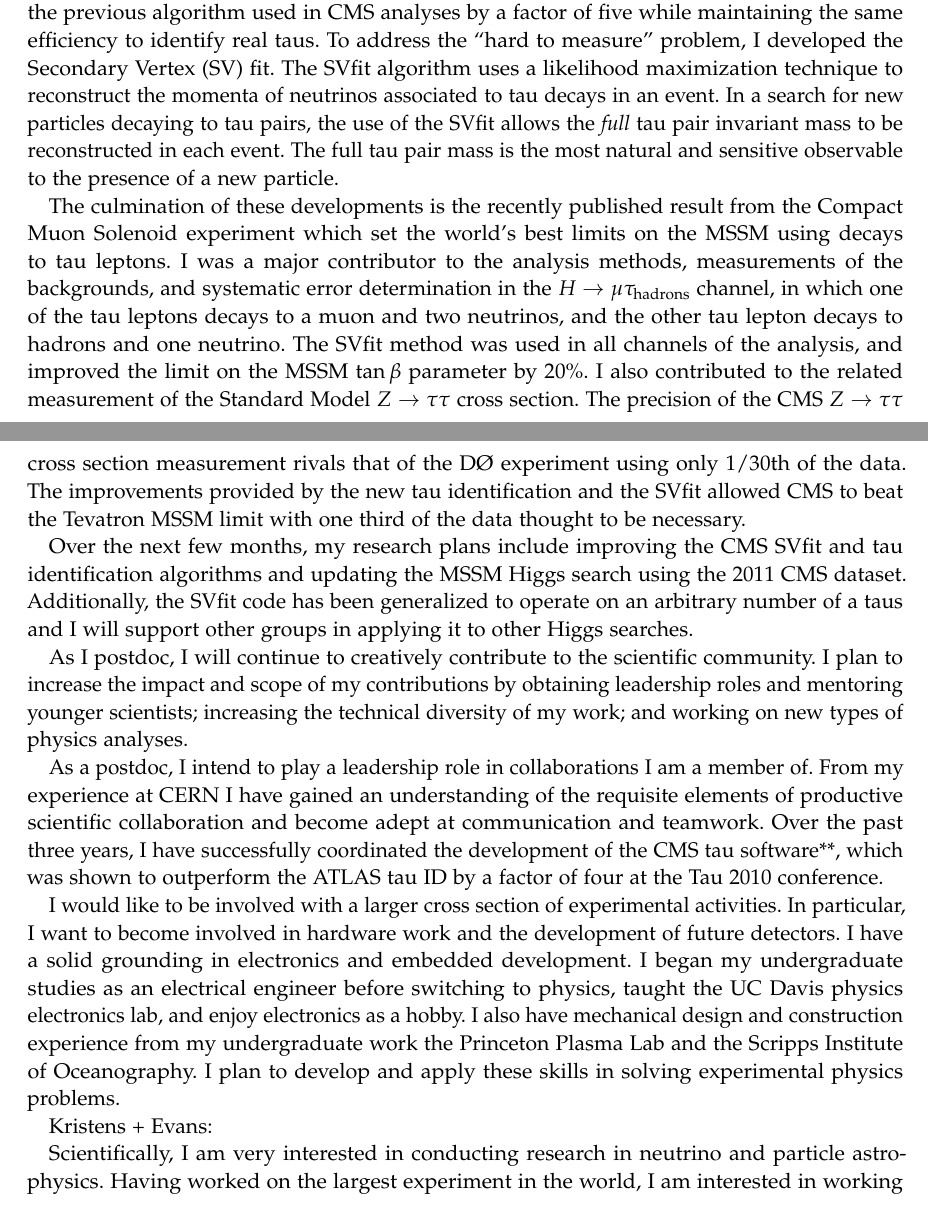
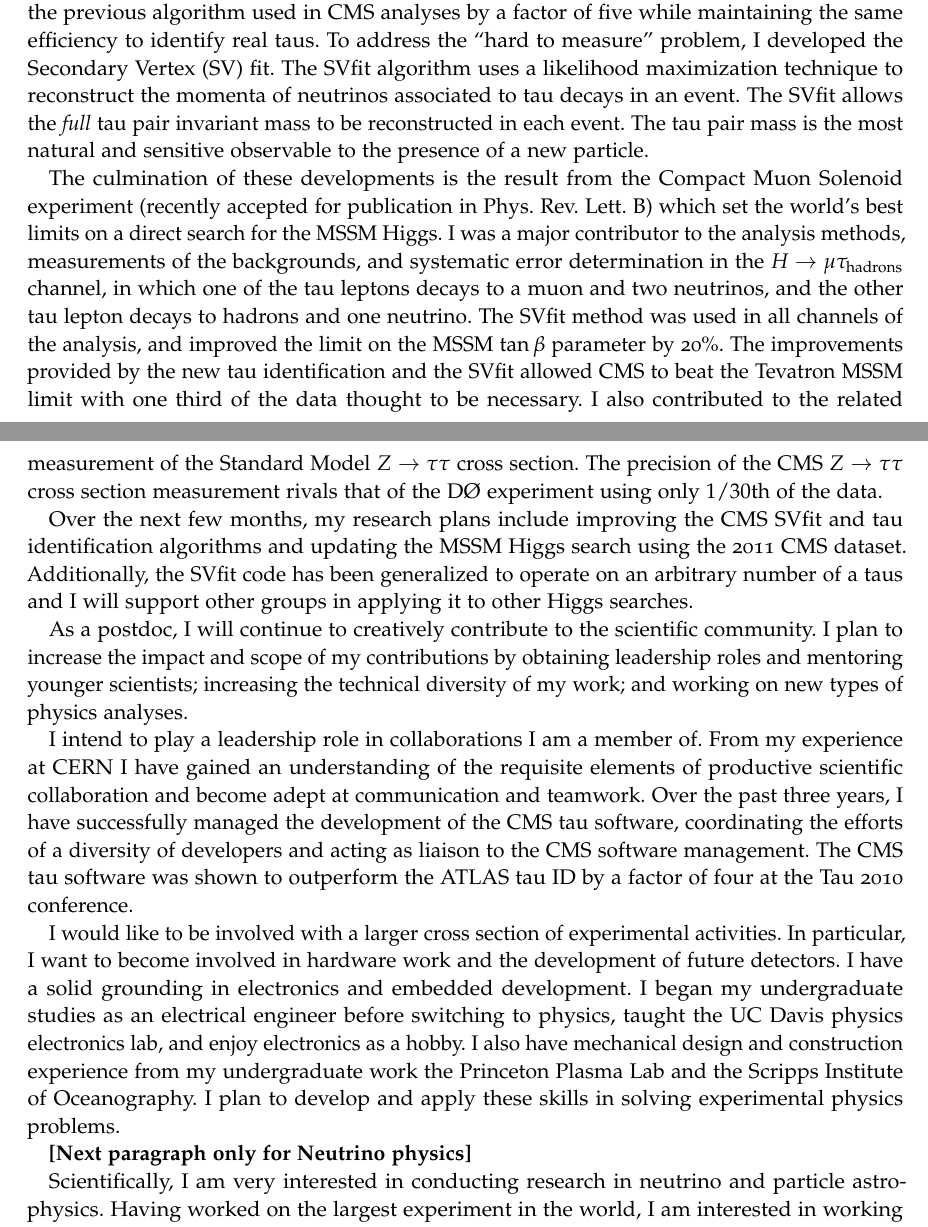
Before and after one commit to ekfriis/vitae, a LaTeX document (statement_of_research.tex): two parts of pages 1 and 2 of 2, joined at a grey line, cut so that both start at the same text. Compiled offline with pdfLaTeX.

Commit message:
some typo and wording fixes

```diff
--- a/statement_of_research.tex
+++ b/statement_of_research.tex
@@ -109,43 +109,45 @@
 factor of five while maintaining the same efficiency to identify real taus.  To
 address the ``hard to measure'' problem, I developed the Secondary Vertex (SV)
 fit.  The SVfit algorithm uses a likelihood maximization technique to
-reconstruct the momenta of neutrinos associated to tau decays in an event.  In a
-search for new particles decaying to tau pairs, the use of the SVfit allows the
-\emph{full} tau pair invariant mass to be reconstructed in each event. The full
-tau pair mass is the most natural and sensitive observable to the presence of a
-new particle.
+reconstruct the momenta of neutrinos associated to tau decays in an event.  The
+SVfit allows the \emph{full} tau pair invariant mass to be reconstructed in each
+event. The tau pair mass is the most natural and sensitive observable to
+the presence of a new particle.
 
-The culmination of these developments is the recently published result from the
-Compact Muon Solenoid experiment which set the world's best limits on the MSSM
-using decays to tau leptons.  I was a major contributor to the analysis methods,
-measurements of the backgrounds, and systematic error determination in the $H
-\to \mu \tau_{\mathrm{hadrons}}$ channel, in which one of the tau leptons decays
-to a muon and two neutrinos, and the other tau lepton decays to hadrons and one
-neutrino.  The SVfit method was used in all channels of the analysis, and
-improved the limit on the MSSM $\tan\beta$ parameter by $20\%$.  I also
-contributed to the related measurement of the Standard Model $Z\to\tau\tau$
-cross section. The precision of the CMS $Z\to\tau\tau$ cross section measurement
-rivals that of the D\O~experiment using only $1/30$th of the data.  The
-improvements provided by the new tau identification and the SVfit allowed CMS to
-beat the Tevatron MSSM limit with one third of the data thought to be necessary.
+The culmination of these developments is the result from the Compact Muon
+Solenoid experiment (recently accepted for publication in Phys.  Rev. Lett. B)
+which set the world's best limits on a direct search for the MSSM Higgs.  I was
+a major contributor to the analysis methods, measurements of the backgrounds,
+and systematic error determination in the $H \to \mu \tau_{\mathrm{hadrons}}$
+channel, in which one of the tau leptons decays to a muon and two neutrinos, and
+the other tau lepton decays to hadrons and one neutrino.  The SVfit method was
+used in all channels of the analysis, and improved the limit on the MSSM
+$\tan\beta$ parameter by 20\%.  The improvements provided by the new tau
+identification and the SVfit allowed CMS to beat the Tevatron MSSM limit with
+one third of the data thought to be necessary.  I also contributed to the
+related measurement of the Standard Model $Z\to\tau\tau$ cross section. The
+precision of the CMS $Z\to\tau\tau$ cross section measurement rivals that of the
+D\O~experiment using only $1/30$th of the data.
 
 Over the next few months, my research plans include improving the CMS SVfit and
 tau identification algorithms and updating the MSSM Higgs search using the
-$2011$~CMS dataset.  Additionally, the SVfit code has been generalized to
+2011~CMS dataset.  Additionally, the SVfit code has been generalized to
 operate on an arbitrary number of a taus and I will support other groups in
 applying it to other Higgs searches.
 
-As I postdoc, I will continue to creatively contribute to the scientific
+As a postdoc, I will continue to creatively contribute to the scientific
 community. I plan to increase the impact and scope of my contributions by
 obtaining leadership roles and mentoring younger scientists; increasing the
 technical diversity of my work; and working on new types of physics analyses.
 
-As a postdoc, I intend to play a leadership role in collaborations I am a member
-of. From my experience at CERN I have gained an understanding of the requisite
-elements of productive scientific collaboration and become adept at
-communication and teamwork. Over the past three years, I have successfully
-coordinated the development of the CMS tau software**, which was shown to
-outperform the ATLAS tau ID by a factor of four at the Tau $2010$ conference.
+I intend to play a leadership role in collaborations I am a member of. From my
+experience at CERN I have gained an understanding of the requisite elements of
+productive scientific collaboration and become adept at communication and
+teamwork. Over the past three years, I have successfully managed the
+development of the CMS tau software, coordinating the efforts of a diversity of
+developers and acting as liaison to the CMS software management.  The CMS tau
+software was shown to outperform the ATLAS tau ID by a factor of four at the Tau
+2010 conference.
 
 I would like to be involved with a larger cross section of experimental
 activities.  In particular, I want to become involved in hardware work and the
@@ -157,25 +159,7 @@
 Institute of Oceanography. I plan to develop and apply these skills in solving
 experimental physics problems.
 
-
-%\textbf{[Next paragraph only for Neutrino physics]}
-
-%Scientifically, I am very interested in conducting research in neutrino and
-%particle astrophysics. Neutrinos are an exciting subject to work on because
-%neutrino oscillations and the presence of dark matter are known phenomena that
-%are already beyond the Standard Model.  The presence of neutrino mass on a scale
-%far \emph{below} the electroweak scale is a very interesting problem.  The
-%effect is known to be there; like Cavendish's measurement of $G$, the neutrino
-%mass challenges us to refine and improve the precision of our techniques to
-%enable measurement.  Having worked on the largest experiment in the world, I am
-%interested in working on smaller experiments.  The modest (compared to the LHC)
-%size of neutrino and atmospheric collaborations and apparatus would allow me to
-%contribute to the experiments in a more holistic manner.  The recent discoveries
-%in the neutrino sector have exposed a crack in the Standard Model. I want to build
-%precision experimental techniques so we can lever the crack open and
-%peer inside.
-
-Kristens + Evans:
+\textbf{[Next paragraph only for Neutrino physics]}
 
 Scientifically, I am very interested in conducting research in neutrino and
 particle astrophysics. Having worked on the largest experiment in the world, I
```
Also changed, not shown: cv.pdf, statement_of_research.tex (7 more changed lines).
